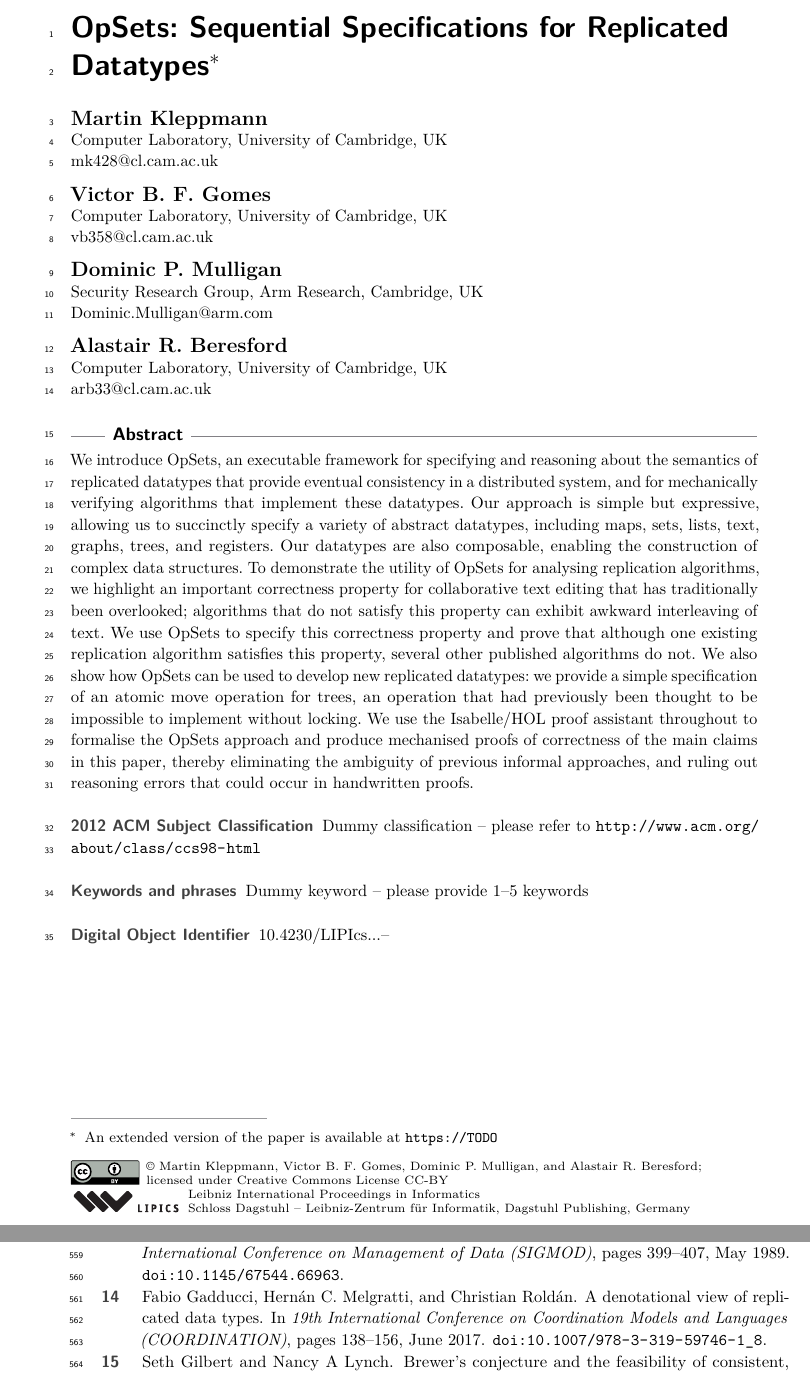
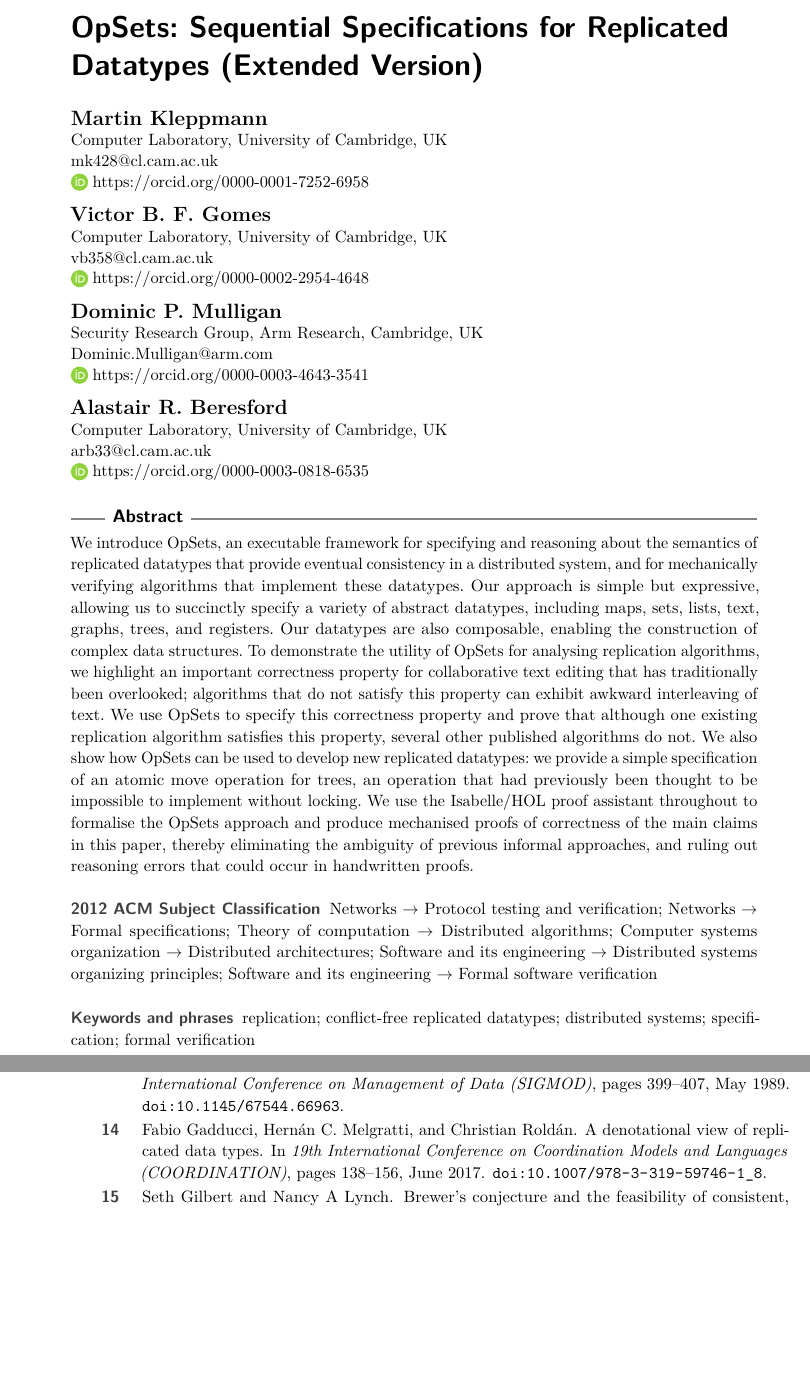
Before and after one commit to trvedata/opsets, a LaTeX problem sheet (paper/opsets.tex): two parts of pages 1 and 16 of 29 before the commit and two parts of pages 1 and 16 of 28 after it, joined at a grey line, cut so that both start at the same text, the shorter picture padded with empty space. Compiled offline with pdfLaTeX; a LaTeX package or settings file that is missing is left out.

Commit message:
Update metadata, add condition for extended version

```diff
--- a/paper/opsets.tex
+++ b/paper/opsets.tex
@@ -1,4 +1,10 @@
 \documentclass[a4paper,english]{lipics-v2018}
+
+\newif\ifarxiv
+% Use \arxivtrue to build extended version to submit to arXiv (with appendices);
+% use \arxivfalse to build version for conference submission (without appendices).
+\arxivtrue
+
 \usepackage{microtype}
 \usepackage{amsmath}
 \usepackage{amssymb}
@@ -35,18 +41,34 @@
 
 \newtheorem{proposition}{Proposition}
 
-\title{OpSets: Sequential Specifications for Replicated Datatypes\footnote{An extended version of the paper is available at \url{https://TODO}}}
-%\titlerunning{}
+\ifarxiv
+  \title{OpSets: Sequential Specifications for Replicated Datatypes (Extended Version)}
+  \titlerunning{OpSets: Sequential Specifications for Replicated Datatypes}
+\else
+  \title{OpSets: Sequential Specifications for Replicated Datatypes}
+\fi
 
 %% Please provide for each author the \author and \affil macro, even when authors have the same affiliation, i.e. for each author there needs to be the  \author and \affil macros
-\author{Martin Kleppmann}{Computer Laboratory, University of Cambridge, UK}{mk428@cl.cam.ac.uk}{}{}
-\author{Victor B.\ F.\ Gomes}{Computer Laboratory, University of Cambridge, UK}{vb358@cl.cam.ac.uk}{}{}
-\author{Dominic P.\ Mulligan}{Security Research Group, Arm Research, Cambridge, UK}{Dominic.Mulligan@arm.com}{}{}
-\author{Alastair R.\ Beresford}{Computer Laboratory, University of Cambridge, UK}{arb33@cl.cam.ac.uk}{}{}
+\author{Martin Kleppmann}{Computer Laboratory, University of Cambridge, UK}{mk428@cl.cam.ac.uk}{https://orcid.org/0000-0001-7252-6958}{}
+\author{Victor B.\ F.\ Gomes}{Computer Laboratory, University of Cambridge, UK}{vb358@cl.cam.ac.uk}{https://orcid.org/0000-0002-2954-4648}{}
+\author{Dominic P.\ Mulligan}{Security Research Group, Arm Research, Cambridge, UK}{Dominic.Mulligan@arm.com}{https://orcid.org/0000-0003-4643-3541}{}
+\author{Alastair R.\ Beresford}{Computer Laboratory, University of Cambridge, UK}{arb33@cl.cam.ac.uk}{https://orcid.org/0000-0003-0818-6535}{}
 \authorrunning{M.\ Kleppmann, V.\,B.\,F.\ Gomes, D.\,P.\ Mulligan, and A.\,R.\ Beresford} %mandatory. First: Use abbreviated first/middle names. Second (only in severe cases): Use first author plus 'et. al.'
 
 \Copyright{Martin Kleppmann, Victor B.\ F.\ Gomes, Dominic P.\ Mulligan, and Alastair R.\ Beresford}%mandatory, please use full first names. LIPIcs license is "CC-BY";  http://creativecommons.org/licenses/by/3.0/
 
-\subjclass{Dummy classification -- please refer to \url{http://www.acm.org/about/class/ccs98-html}}% mandatory: Please choose ACM 1998 classifications from http://www.acm.org/about/class/ccs98-html . E.g., cite as "F.1.1 Models of Computation".
-\keywords{Dummy keyword -- please provide 1--5 keywords}% mandatory: Please provide 1-5 keywords
-% Author macros::end %%%%%%%%%%%%%%%%%%%%%%%%%%%%%%%%%%%%%%%%%%%%%%%%%
+\subjclass{%
+\ccsdesc[500]{Networks~Protocol testing and verification};
+\ccsdesc[500]{Networks~Formal specifications};
+\ccsdesc[300]{Theory of computation~Distributed algorithms};
+\ccsdesc[300]{Computer systems organization~Distributed architectures};
+\ccsdesc[300]{Software and its engineering~Distributed systems organizing principles};
+\ccsdesc[300]{Software and its engineering~Formal software verification}
+}
+
+%\subjclass{Dummy classification -- please refer to \url{http://www.acm.org/about/class/ccs98-html}}% mandatory: Please choose ACM 1998 classifications from http://www.acm.org/about/class/ccs98-html . E.g., cite as "F.1.1 Models of Computation".
+\keywords{replication; conflict-free replicated datatypes; distributed systems; specification; formal verification}
+
+% On the arXiv version, hide line numbers and the LIPIcs branding
+\ifarxiv
+  \hideLIPIcs
```
Also changed, not shown: paper/orcid.pdf (added), paper/opsets.tex (8 more changed lines), 1 other file.
